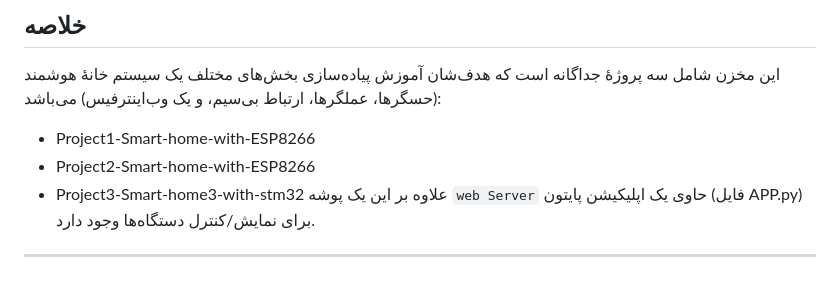
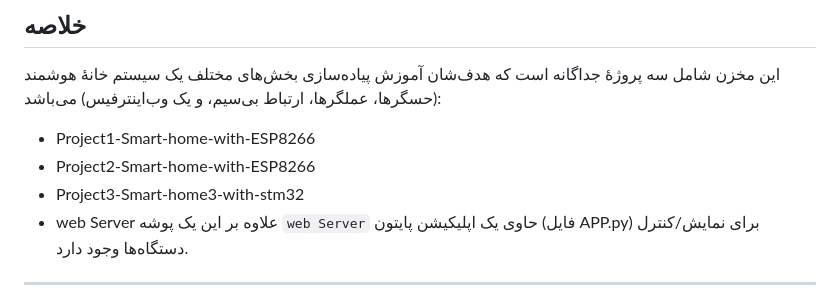
Before and after one commit to Ya3in13/Smart-home, a Markdown page: README.md, the part around the change. GitHub-like rendering.

Commit message:
Update README to include web Server information
Added mention of 'web Server' folder and Python app.

```diff
--- a/README.md
+++ b/README.md
@@ -25,6 +25,7 @@
 - Project1-Smart-home-with-ESP8266
 - Project2-Smart-home-with-ESP8266
 - Project3-Smart-home3-with-stm32
+- web Server
 علاوه بر این یک پوشه `web Server` حاوی یک اپلیکیشن پایتون (فایل APP.py) برای نمایش/کنترل دستگاه‌ها وجود دارد.
 
 ---
```
